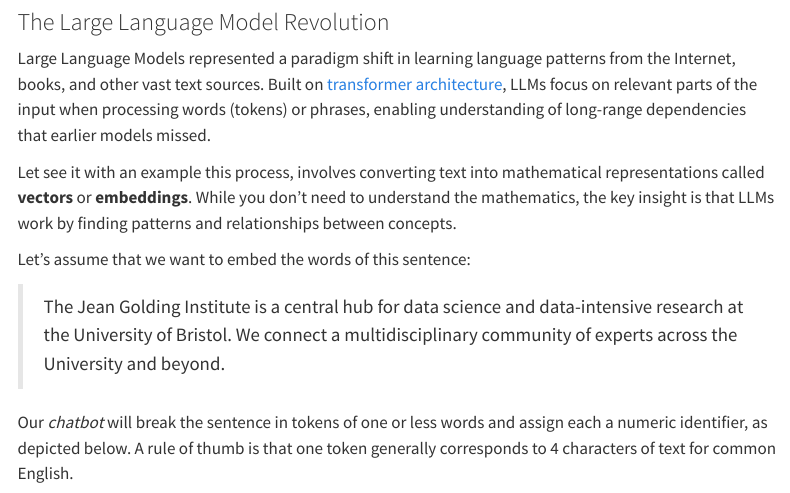
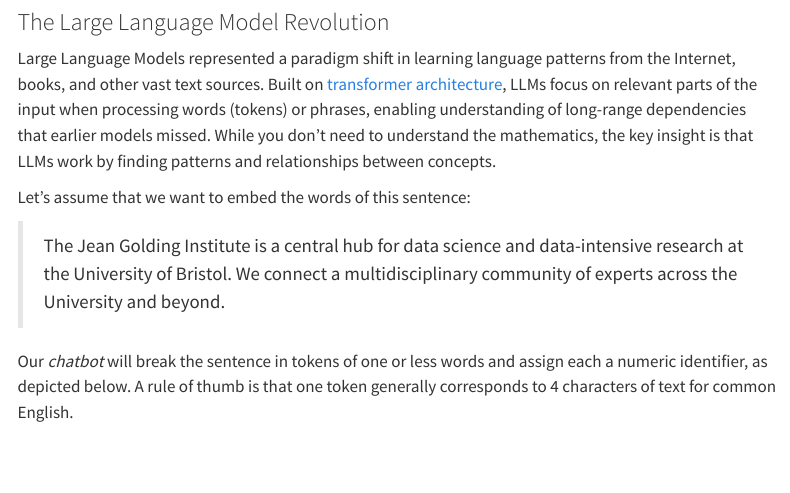
Before and after one commit to Bristol-Training/harnessing-ai, a Quarto document (pages/100-llm.qmd): the page in a window 1100 px wide, from 1460 px down. Rendered offline with R 4.5, knitr and Pandoc in place of Quarto, with nearby package versions; menus at the side of the page are left out.

Commit message:
improvement
avoid confusion with tokens and embeddings

```diff
--- a/pages/100-llm.qmd
+++ b/pages/100-llm.qmd
@@ -40,9 +40,7 @@
 
 ### The Large Language Model Revolution
 
-Large Language Models represented a paradigm shift in learning language patterns from the Internet, books, and other vast text sources. Built on [transformer architecture](https://en.wikipedia.org/wiki/Transformer_(deep_learning_architecture)), LLMs focus on relevant parts of the input when processing words (tokens) or phrases, enabling understanding of long-range dependencies that earlier models missed.
-
-Let see it with an example this process, involves converting text into mathematical representations called **vectors** or **embeddings**. While you don't need to understand the mathematics, the key insight is that LLMs work by finding patterns and relationships between concepts.
+Large Language Models represented a paradigm shift in learning language patterns from the Internet, books, and other vast text sources. Built on [transformer architecture](https://en.wikipedia.org/wiki/Transformer_(deep_learning_architecture)), LLMs focus on relevant parts of the input when processing words (tokens) or phrases, enabling understanding of long-range dependencies that earlier models missed. While you don't need to understand the mathematics, the key insight is that LLMs work by finding patterns and relationships between concepts.
 
 Let's assume that we want to embed the words of this sentence:
 
```
